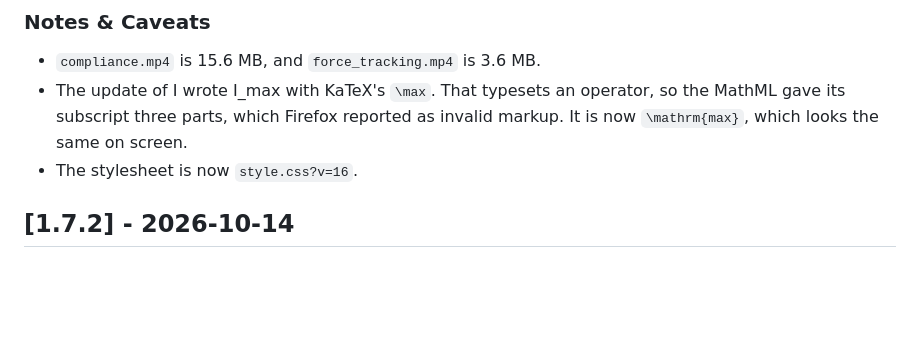
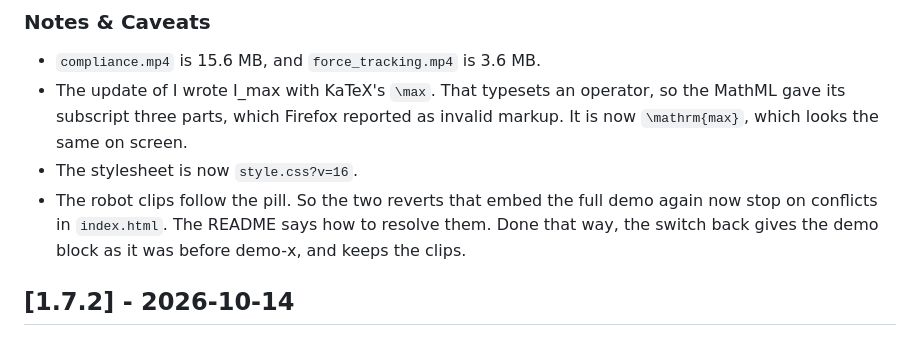
Before and after one commit to Louis-Leee/FLoRe, a Markdown page: CHANGELOG.md, the part around the change. GitHub-like rendering; blank space fills up the shorter version.

```diff
--- a/CHANGELOG.md
+++ b/CHANGELOG.md
@@ -20,6 +20,9 @@
   subscript three parts, which Firefox reported as invalid markup. It is now `\mathrm{max}`, which
   looks the same on screen.
 - The stylesheet is now `style.css?v=16`.
+- The robot clips follow the pill. So the two reverts that embed the full demo again now stop on
+  conflicts in `index.html`. The README says how to resolve them. Done that way, the switch back
+  gives the demo block as it was before demo-x, and keeps the clips.
 
 ## [1.7.2] - 2026-10-14
 ### Features
```
Also changed, not shown: README.md (+5 -1 lines).
